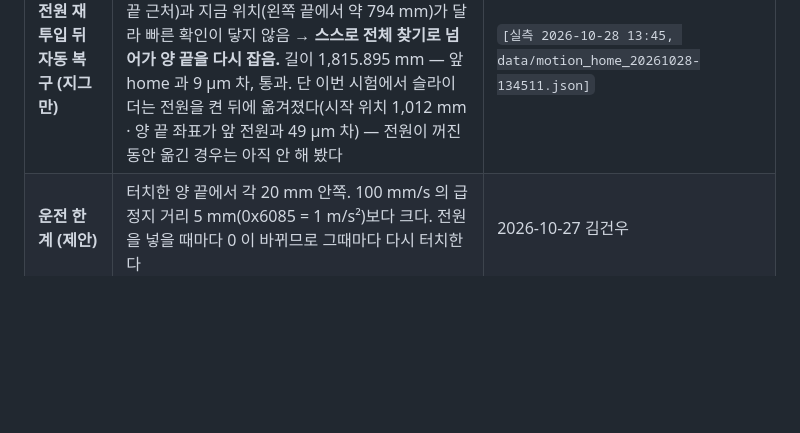
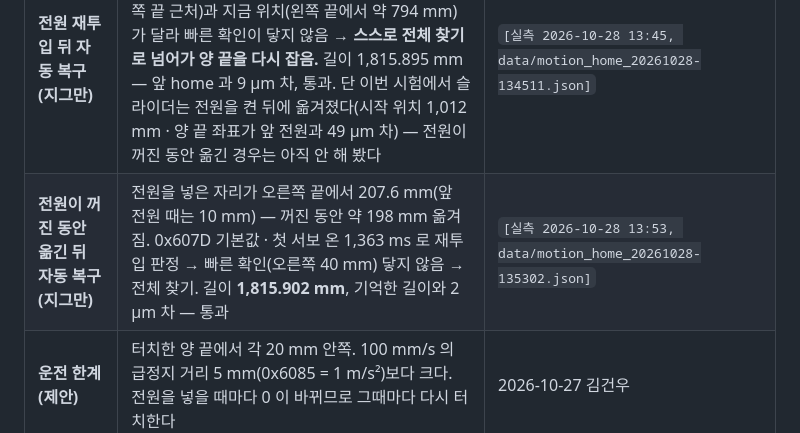
Before and after one commit to GeonwooKim-fitogether/QA-Automation-Test-Room, a Markdown page: dynamic-bench/README.md, the part around the change. Rendered like a GitHub page; blank space fills up the shorter version.

Commit message:
docs(dynamic-bench): 전원이 꺼진 동안 옮긴 뒤 자동 복구 실측 — 길이 2 µm 차로 통과
Co-Authored-By: Claude Opus 5.5 <noreply@anthropic.com>

```diff
--- a/dynamic-bench/README.md
+++ b/dynamic-bench/README.md
@@ -57,6 +57,7 @@
 | **양 끝 (모터 끝 터치)** | 왼쪽 끝 **+18,878** (3회 모두 같음, 손 측정과 54 µm 차), 오른쪽 끝 **−1,797,035** (3회 모두 같음, 손 측정과 26 µm 차). 폭 **1,815,913 pulse ≈ 1,815.9 mm**. 조건: 2 mm/s · 힘 상한 0x6072 = 300 (30 %) · 닿음 문턱 300 µm, 지그만. 닿을 때 추종 오차 최대 306~312 µm, 알람 0, 힘 상한은 끝에 5000 으로 되돌림 | `[실측 2026-10-27 19:28 · 19:32, data/motion_touch_20261027-192844.json · motion_touch_20261027-193220.json]` |
 | **home (자동 양 끝 잡기, 지그만)** | 힘 상한 30 % 에서는 오른쪽으로 가로지르다 레일 가운데에서 두 번 멈췄다(왼쪽 끝에서 885.9 · 787.7 mm, 추종 오차 0.15 → 0.5 mm 가 0.2초 만에) — 같은 출발 조건인데 자리가 98 mm 달라 고정 장애물이 아니라 힘 부족으로 판단. **50 % 에서는 끝까지 통과**, 가로지르기 추종 오차 최대 0.181 mm. 양 끝 차이 **1,815.904 mm** (어제 1,815.913 과 9 µm 차). 10 mm/s · 닿음 0.5 mm · 물러남 10 mm | `[실측 2026-10-28 13:14 · 13:28 · 13:34, data/motion_home_*.json, data/rail-motor1.json]` |
 | **전원 재투입 뒤 자동 복구 (지그만)** | 드라이브 0x607D 가 기본값으로 돌아와 있어 전원 재투입으로 판정(첫 서보 온 1,317 ms). 기억(오른쪽 끝 근처)과 지금 위치(왼쪽 끝에서 약 794 mm)가 달라 빠른 확인이 닿지 않음 → **스스로 전체 찾기로 넘어가 양 끝을 다시 잡음.** 길이 1,815.895 mm — 앞 home 과 9 µm 차, 통과. 단 이번 시험에서 슬라이더는 전원을 켠 뒤에 옮겨졌다(시작 위치 1,012 mm · 양 끝 좌표가 앞 전원과 49 µm 차) — 전원이 꺼진 동안 옮긴 경우는 아직 안 해 봤다 | `[실측 2026-10-28 13:45, data/motion_home_20261028-134511.json]` |
+| **전원이 꺼진 동안 옮긴 뒤 자동 복구 (지그만)** | 전원을 넣은 자리가 오른쪽 끝에서 207.6 mm(앞 전원 때는 10 mm) — 꺼진 동안 약 198 mm 옮겨짐. 0x607D 기본값 · 첫 서보 온 1,363 ms 로 재투입 판정 → 빠른 확인(오른쪽 40 mm) 닿지 않음 → 전체 찾기. 길이 **1,815.902 mm**, 기억한 길이와 2 µm 차 — 통과 | `[실측 2026-10-28 13:53, data/motion_home_20261028-135302.json]` |
 | **운전 한계 (제안)** | 터치한 양 끝에서 각 20 mm 안쪽. 100 mm/s 의 급정지 거리 5 mm(0x6085 = 1 m/s²)보다 크다. 전원을 넣을 때마다 0 이 바뀌므로 그때마다 다시 터치한다 | 2026-10-27 김건우 |
 | **끝단 센서 신호** | 양 끝에 닿은 동안에도 0x60FD = `0x41020000` 그대로 — POT · NOT · HOME 자리(0 · 1 · 2번)가 한 번도 1 이 되지 않음. 센서가 없거나 드라이브에 연결 · 할당되지 않았다 | `[실측 같은 파일 80,767줄]`, 비트 뜻 `[매뉴얼 SX-DSV03241 PDF 28 · 53쪽]` |
 
```
